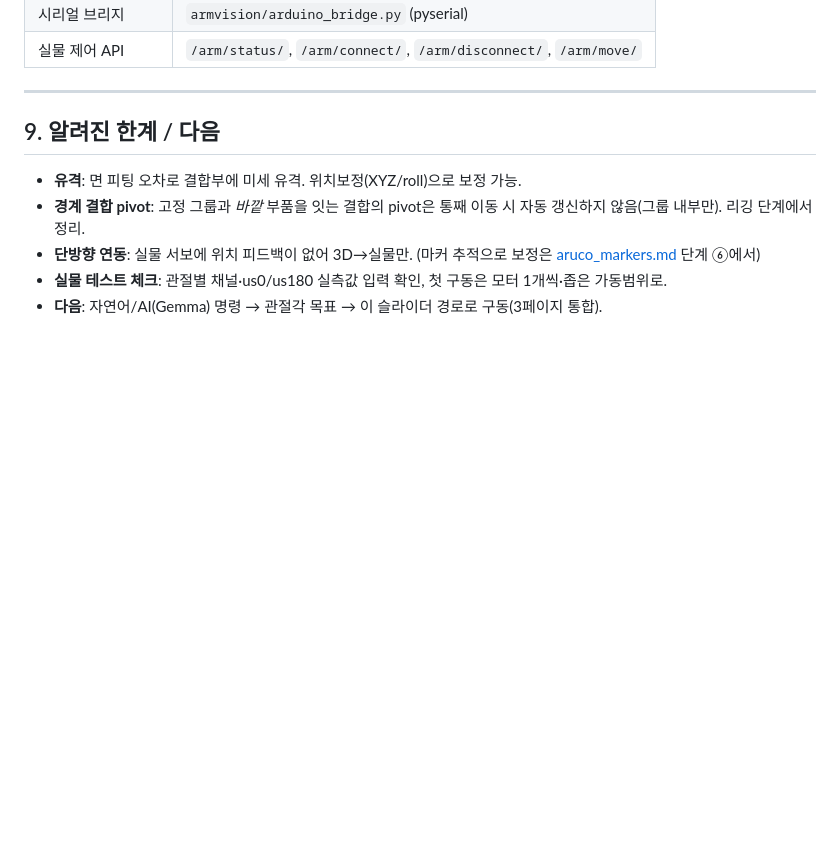
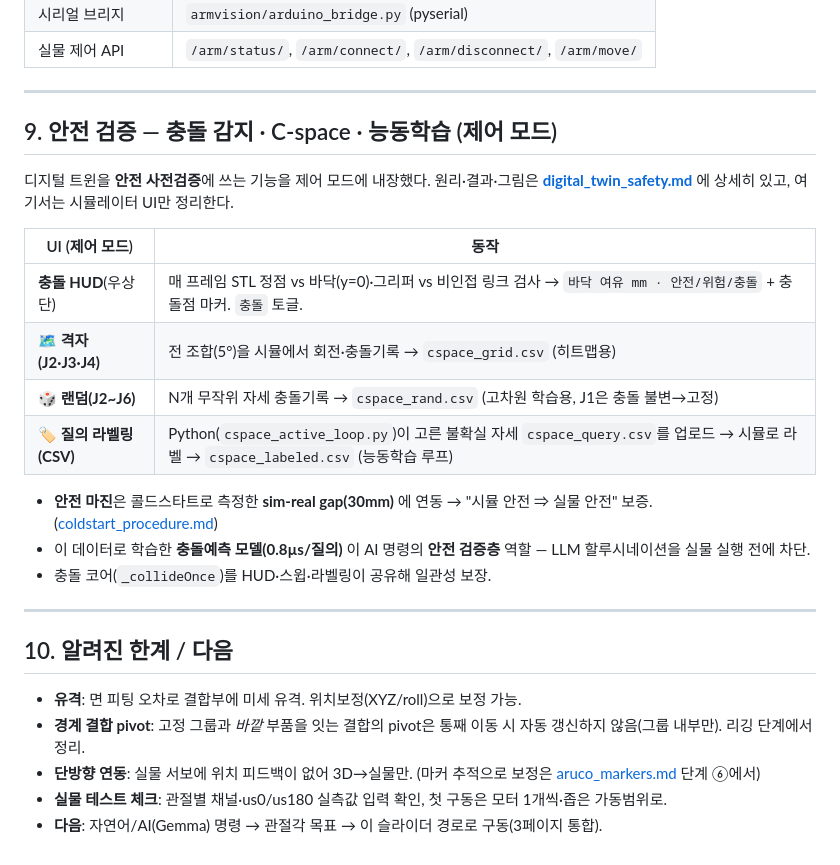
Before and after one commit to use08168/daejin_capstone_design_ai_robot_arm, a Markdown page: laptop/docs/arm3d_simulator.md, the part around the change. Drawn GitHub-style; blank space fills up the shorter version.

Commit message:
docs(arm3d): 안전 검증 기능 섹션 추가 — 충돌·C-space·능동학습 UI
시뮬레이터 doc에 최근 추가 기능 명문화(결과는 digital_twin_safety.md 링크):
- 충돌 HUD(바닥·자기), 격자/랜덤 스윕, 질의 라벨링 버튼
- 안전마진=콜드스타트 gap 연동, 충돌예측 검증층 역할
중복 없이 시뮬레이터 UI만 정리 + 교차링크. §9 신설, 한계→§10.

Co-Authored-By: Claude Opus 4.8 <noreply@anthropic.com>

```diff
--- a/laptop/docs/arm3d_simulator.md
+++ b/laptop/docs/arm3d_simulator.md
@@ -153,7 +153,24 @@ us = us0 + ((180 − angle) / 180) × (us180 − us0)   # 시뮬↔실물 방향
 
 ---
 
-## 9. 알려진 한계 / 다음
+## 9. 안전 검증 — 충돌 감지 · C-space · 능동학습 (제어 모드)
+
+디지털 트윈을 **안전 사전검증**에 쓰는 기능을 제어 모드에 내장했다. 원리·결과·그림은 **[digital_twin_safety.md](digital_twin_safety.md)** 에 상세히 있고, 여기서는 시뮬레이터 UI만 정리한다.
+
+| UI (제어 모드) | 동작 |
+|------|------|
+| **충돌 HUD**(우상단) | 매 프레임 STL 정점 vs 바닥(y=0)·그리퍼 vs 비인접 링크 검사 → `바닥 여유 mm · 안전/위험/충돌` + 충돌점 마커. `충돌` 토글. |
+| **🗺 격자(J2·J3·J4)** | 전 조합(5°)을 시뮬에서 회전·충돌기록 → `cspace_grid.csv` (히트맵용) |
+| **🎲 랜덤(J2~J6)** | N개 무작위 자세 충돌기록 → `cspace_rand.csv` (고차원 학습용, J1은 충돌 불변→고정) |
+| **🏷 질의 라벨링(CSV)** | Python(`cspace_active_loop.py`)이 고른 불확실 자세 `cspace_query.csv`를 업로드 → 시뮬로 라벨 → `cspace_labeled.csv` (능동학습 루프) |
+
+- **안전 마진**은 콜드스타트로 측정한 **sim-real gap(30mm)** 에 연동 → "시뮬 안전 ⇒ 실물 안전" 보증. ([coldstart_procedure.md](coldstart_procedure.md))
+- 이 데이터로 학습한 **충돌예측 모델(0.8µs/질의)** 이 AI 명령의 **안전 검증층** 역할 — LLM 할루시네이션을 실물 실행 전에 차단.
+- 충돌 코어(`_collideOnce`)를 HUD·스윕·라벨링이 공유해 일관성 보장.
+
+---
+
+## 10. 알려진 한계 / 다음
 
 - **유격**: 면 피팅 오차로 결합부에 미세 유격. 위치보정(XYZ/roll)으로 보정 가능.
 - **경계 결합 pivot**: 고정 그룹과 *바깥* 부품을 잇는 결합의 pivot은 통째 이동 시 자동 갱신하지 않음(그룹 내부만). 리깅 단계에서 정리.
```
